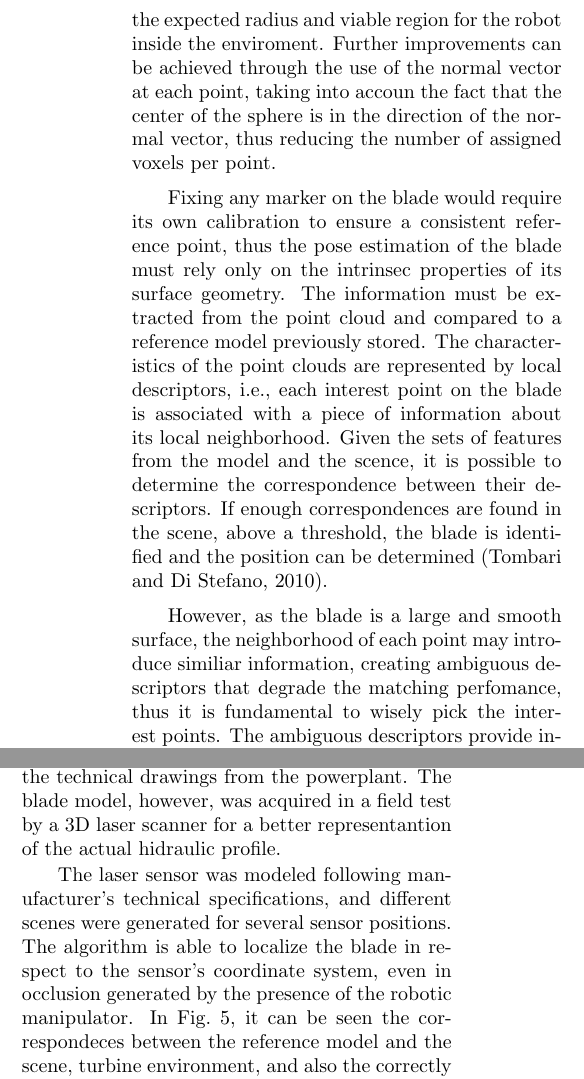
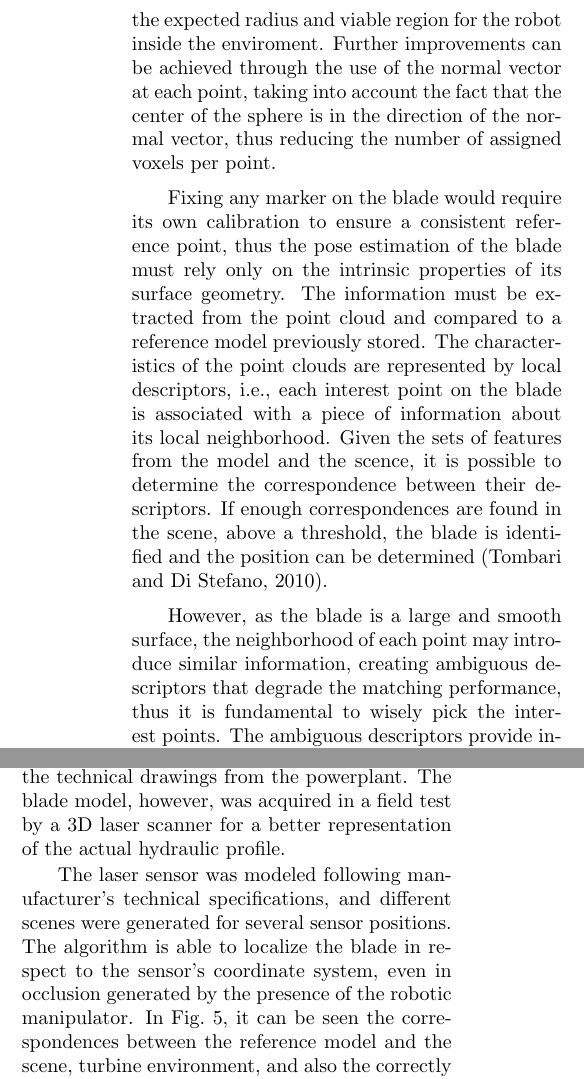
Before and after one commit to OpenLEAD/EMMAcba2016, a LaTeX document (main.tex, which reads results.tex, solution.tex): two parts of the columns of pages 4 and 5 of 7, joined at a grey line, cut so that both start at the same text. Compiled offline with pdfLaTeX.

Commit message:
English Corrections

```diff
--- a/results.tex
+++ b/results.tex
@@ -129,14 +129,14 @@ To test the calibration algorithm for the blades, the turbine
 environment and the robotic manipulator were simulated with help of the toolbox
 Blensor \cite{Gschwandtner11b} and based on the technical drawings from the
 powerplant. The blade model, however, was acquired in a field test by a 3D laser
-scanner for a better representantion of the actual hidraulic profile.
+scanner for a better representation of the actual hydraulic profile.
 
 The laser sensor was modeled following manufacturer's technical
 specifications, and different scenes were generated for several sensor
 positions. The algorithm is able to localize the blade in respect to the
 sensor's coordinate system, even in occlusion generated by the presence of the
 robotic manipulator. In Fig.~\ref{fig:calibration}, it can be seen the
-correspondeces between the reference model and the scene, turbine
+correspondences between the reference model and the scene, turbine
 environment, and also the correctly localized blade instance highlighted in red.
 
 \begin{figure}
--- a/solution.tex
+++ b/solution.tex
@@ -182,12 +182,12 @@ might be computational issues depending on the size of the parameter space, but
 it can be mitigated by exploiting previous knowledge regarding the expected
 radius and viable region for the robot inside the enviroment. Further
 improvements can be achieved through the use of the normal vector at each point,
-taking into accoun the fact that the center of the sphere is in the direction of
+taking into account the fact that the center of the sphere is in the direction of
 the normal vector, thus reducing the number of assigned voxels per point.
 
 Fixing any marker on the blade would require its own calibration to ensure a
 consistent reference point, thus the pose estimation of the blade must rely only
-on the intrinsec properties of its surface geometry. The information must be
+on the intrinsic properties of its surface geometry. The information must be
 extracted from the point cloud and compared to a reference model previously
 stored. The characteristics of the point clouds are represented by local
 descriptors, i.e., each interest point on the blade is associated with a piece
@@ -198,8 +198,8 @@ threshold, the blade is identified and the position can be determined
 \cite{Tombari2010a}.
 
 However, as the blade is a large and smooth surface, the neighborhood of each
-point may introduce similiar information, creating ambiguous descriptors that
-degrade the matching perfomance, thus it is fundamental to wisely pick the
+point may introduce similar information, creating ambiguous descriptors that
+degrade the matching performance, thus it is fundamental to wisely pick the
 interest points.
 The ambiguous descriptors provide information about perpendicular translation to
 the supporting plane, and the two rotations associated with it, thus no
```
Also changed, not shown: problem.tex (+1 -1 lines), solution.tex (4 more changed lines).
